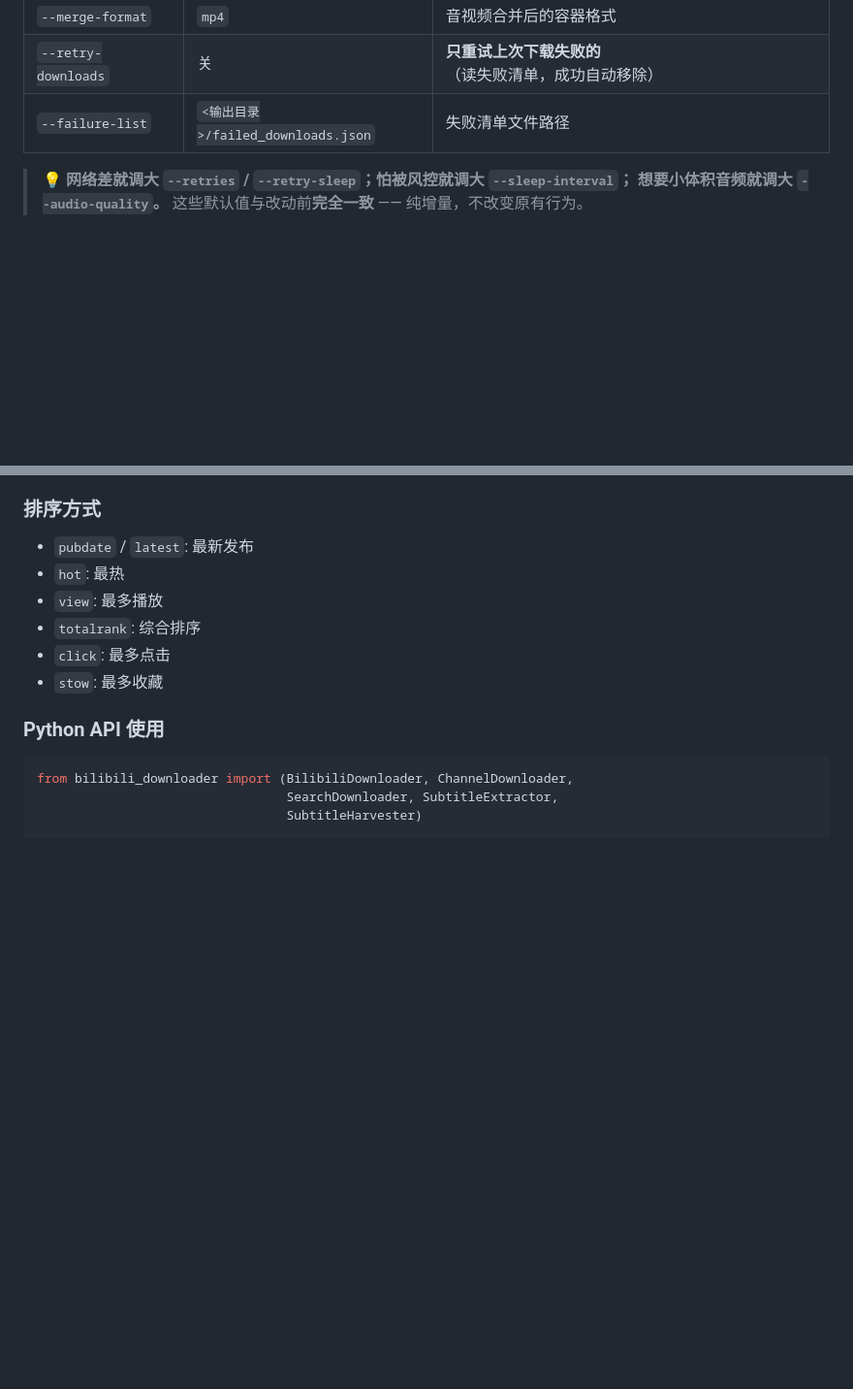
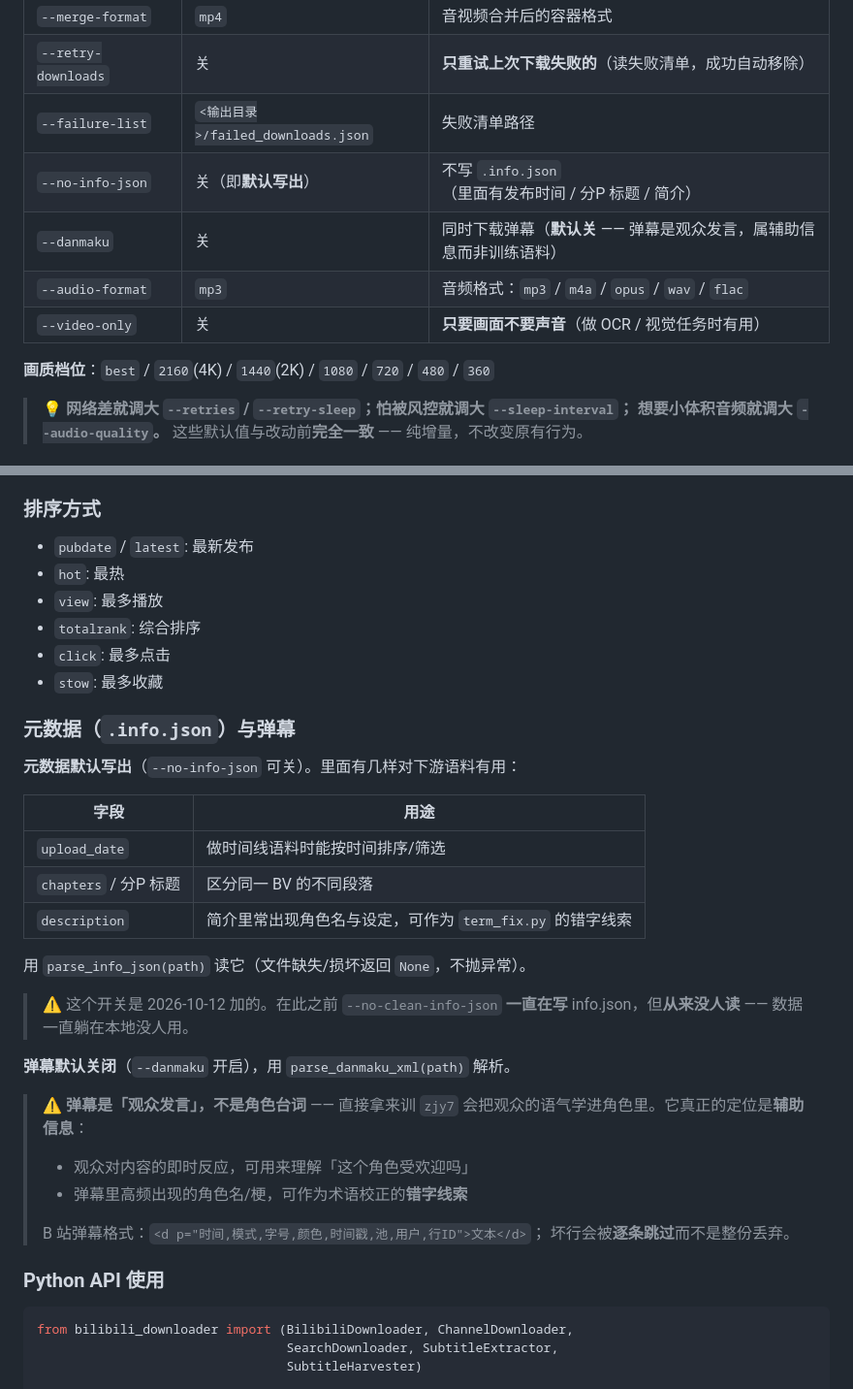
Before and after one commit to wqaila/Isla2, a Markdown page: zjy5/bilibili_downloader/README.md, 2 parts joined by grey strips. Shown at 97% size. GitHub-like rendering; blank space fills up the shorter version.

Commit message:
docs(zjy5): 说明信息元数据、弹幕与画质档位
【bilibili_downloader/README.md】
- 参数表补 4 个新参数（`--no-info-json` / `--danmaku` /
  `--audio-format` / `--video-only`）与画质档位说明
- 新增「元数据（.info.json）与弹幕」小节：
  - info.json 各字段的用途，以及「一直写但没人读」这段历史
  - **弹幕的定位边界**：观众发言 ≠ 角色台词，直接训会把观众语气学进去；
    真正用途是观众反应 + 错字线索
  - B 站弹幕 XML 格式，以及坏行逐条跳过的行为

【测试数量同步】
`zjy5/README.md`、`chibtaici/README.md`：12 脚本 / 105 用例 →
**13 脚本 / 119 用例**；脚本表补一行。

```diff
--- a/zjy5/bilibili_downloader/README.md
+++ b/zjy5/bilibili_downloader/README.md
@@ -159,7 +159,13 @@ python -m bilibili_downloader --interactive
 | `--audio-quality` | `0` | 音频质量，0 最好、9 最差 |
 | `--merge-format` | `mp4` | 音视频合并后的容器格式 |
 | `--retry-downloads` | 关 | **只重试上次下载失败的**（读失败清单，成功自动移除） |
-| `--failure-list` | `<输出目录>/failed_downloads.json` | 失败清单文件路径 |
+| `--failure-list` | `<输出目录>/failed_downloads.json` | 失败清单路径 |
+| `--no-info-json` | 关（即**默认写出**） | 不写 `.info.json`（里面有发布时间 / 分P 标题 / 简介） |
+| `--danmaku` | 关 | 同时下载弹幕（**默认关** —— 弹幕是观众发言，属辅助信息而非训练语料） |
+| `--audio-format` | `mp3` | 音频格式：`mp3` / `m4a` / `opus` / `wav` / `flac` |
+| `--video-only` | 关 | **只要画面不要声音**（做 OCR / 视觉任务时有用） |
+
+**画质档位**：`best` / `2160`(4K) / `1440`(2K) / `1080` / `720` / `480` / `360`
 
 > 💡 **网络差就调大 `--retries` / `--retry-sleep`；怕被风控就调大 `--sleep-interval`；
 > 想要小体积音频就调大 `--audio-quality`。**
@@ -207,6 +213,31 @@ python -m bilibili_downloader --retry-downloads --failure-list my.json
 - `totalrank`: 综合排序
 - `click`: 最多点击
 - `stow`: 最多收藏
+
+### 元数据（`.info.json`）与弹幕
+
+**元数据默认写出**（`--no-info-json` 可关）。里面有几样对下游语料有用：
+
+| 字段 | 用途 |
+|------|------|
+| `upload_date` | 做时间线语料时能按时间排序/筛选 |
+| `chapters` / 分P 标题 | 区分同一 BV 的不同段落 |
+| `description` | 简介里常出现角色名与设定，可作为 `term_fix.py` 的错字线索 |
+
+用 `parse_info_json(path)` 读它（文件缺失/损坏返回 `None`，不抛异常）。
+
+> ⚠️ 这个开关是 2026-10-12 加的。在此之前 `--no-clean-info-json` **一直在写**
+> info.json，但**从来没人读** —— 数据一直躺在本地没人用。
+
+**弹幕默认关闭**（`--danmaku` 开启），用 `parse_danmaku_xml(path)` 解析。
+
+> ⚠️ **弹幕是「观众发言」，不是角色台词** —— 直接拿来训 `zjy7`
+> 会把观众的语气学进角色里。它真正的定位是**辅助信息**：
+> - 观众对内容的即时反应，可用来理解「这个角色受欢迎吗」
+> - 弹幕里高频出现的角色名/梗，可作为术语校正的**错字线索**
+>
+> B 站弹幕格式：`<d p="时间,模式,字号,颜色,时间戳,池,用户,行ID">文本</d>`；
+> 坏行会被**逐条跳过**而不是整份丢弃。
 
 ### Python API 使用
 
```
Also changed, not shown: zjy5/README.md (+2 -2 lines), zjy5/chibtaici/README.md (+2 -1 lines).
